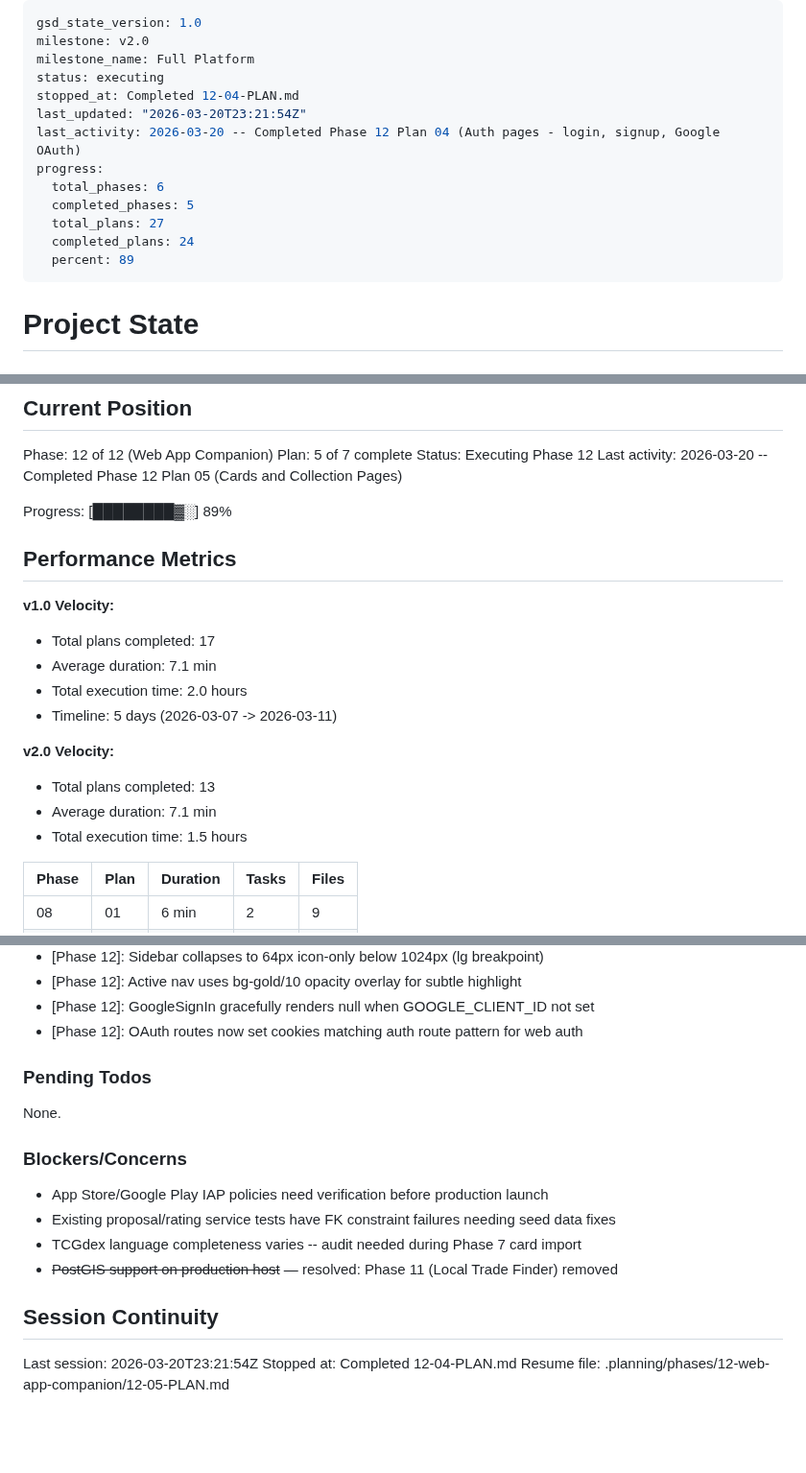
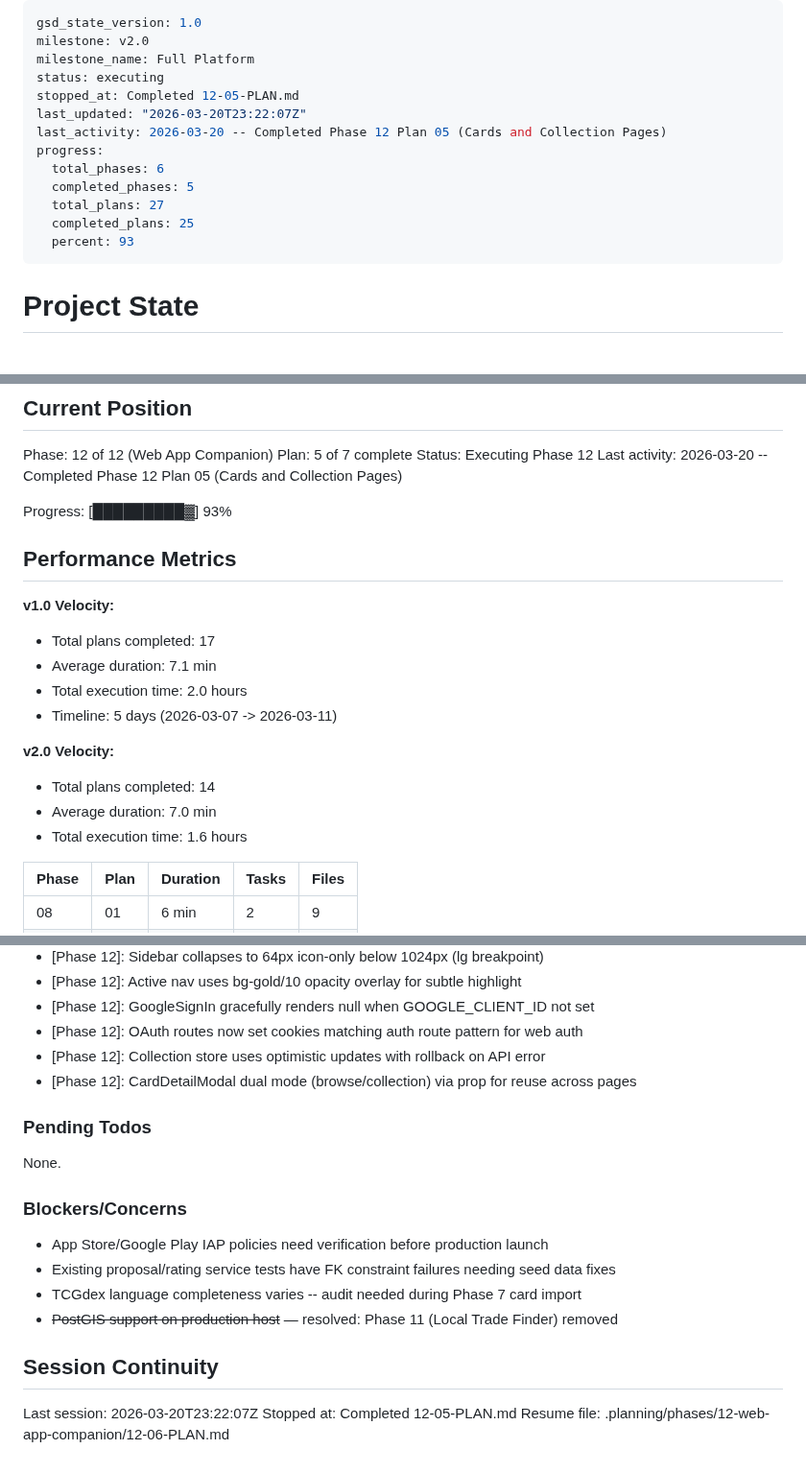
Before and after one commit to SenpaiSumpie/pocket-trade-hub, a Markdown page: .planning/STATE.md, 3 parts joined by grey strips. Shown at 96% size. Drawn GitHub-style; blank space fills up the shorter version.

Commit message:
docs(12-05): complete cards and collection pages plan
Co-Authored-By: Claude Opus 4.6 <noreply@anthropic.com>

```diff
--- a/.planning/STATE.md
+++ b/.planning/STATE.md
@@ -3,15 +3,15 @@ gsd_state_version: 1.0
 milestone: v2.0
 milestone_name: Full Platform
 status: executing
-stopped_at: Completed 12-04-PLAN.md
-last_updated: "2026-03-20T23:21:54Z"
-last_activity: 2026-03-20 -- Completed Phase 12 Plan 04 (Auth pages - login, signup, Google OAuth)
+stopped_at: Completed 12-05-PLAN.md
+last_updated: "2026-03-20T23:22:07Z"
+last_activity: 2026-03-20 -- Completed Phase 12 Plan 05 (Cards and Collection Pages)
 progress:
   total_phases: 6
   completed_phases: 5
   total_plans: 27
-  completed_plans: 24
-  percent: 89
+  completed_plans: 25
+  percent: 93
 ---
 
 # Project State
@@ -30,7 +30,7 @@ Plan: 5 of 7 complete
 Status: Executing Phase 12
 Last activity: 2026-03-20 -- Completed Phase 12 Plan 05 (Cards and Collection Pages)
 
-Progress: [████████▓░] 89%
+Progress: [█████████▓] 93%
 
 ## Performance Metrics
 
@@ -41,9 +41,9 @@ Progress: [████████▓░] 89%
 - Timeline: 5 days (2026-03-07 -> 2026-03-11)
 
 **v2.0 Velocity:**
-- Total plans completed: 13
-- Average duration: 7.1 min
-- Total execution time: 1.5 hours
+- Total plans completed: 14
+- Average duration: 7.0 min
+- Total execution time: 1.6 hours
 
 | Phase | Plan | Duration | Tasks | Files |
 |-------|------|----------|-------|-------|
@@ -142,6 +143,8 @@ Phase 12 decisions:
 - [Phase 12]: Active nav uses bg-gold/10 opacity overlay for subtle highlight
 - [Phase 12]: GoogleSignIn gracefully renders null when GOOGLE_CLIENT_ID not set
 - [Phase 12]: OAuth routes now set cookies matching auth route pattern for web auth
+- [Phase 12]: Collection store uses optimistic updates with rollback on API error
+- [Phase 12]: CardDetailModal dual mode (browse/collection) via prop for reuse across pages
 
 ### Pending Todos
 
@@ -156,6 +159,6 @@ None.
 
 ## Session Continuity
 
-Last session: 2026-03-20T23:21:54Z
-Stopped at: Completed 12-04-PLAN.md
-Resume file: .planning/phases/12-web-app-companion/12-05-PLAN.md
+Last session: 2026-03-20T23:22:07Z
+Stopped at: Completed 12-05-PLAN.md
+Resume file: .planning/phases/12-web-app-companion/12-06-PLAN.md
```
Also changed, not shown: other parts of .planning/STATE.md (+1 -0 lines), .planning/REQUIREMENTS.md (+2 -2 lines), 1 other file.
